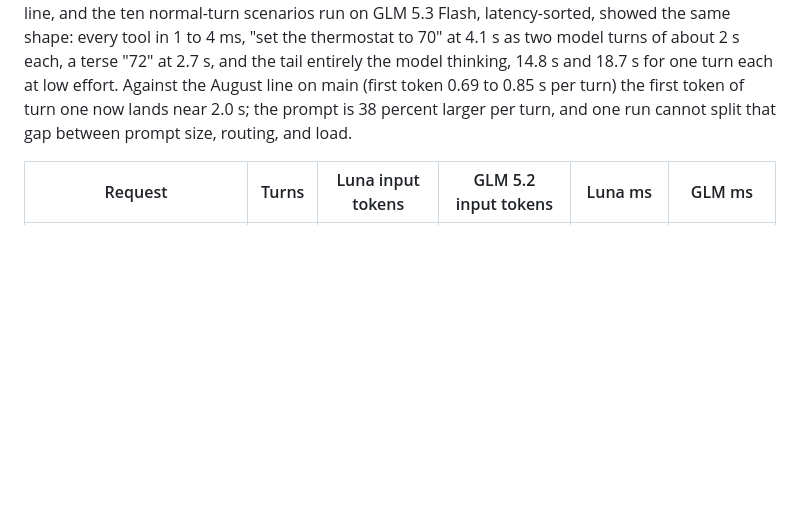
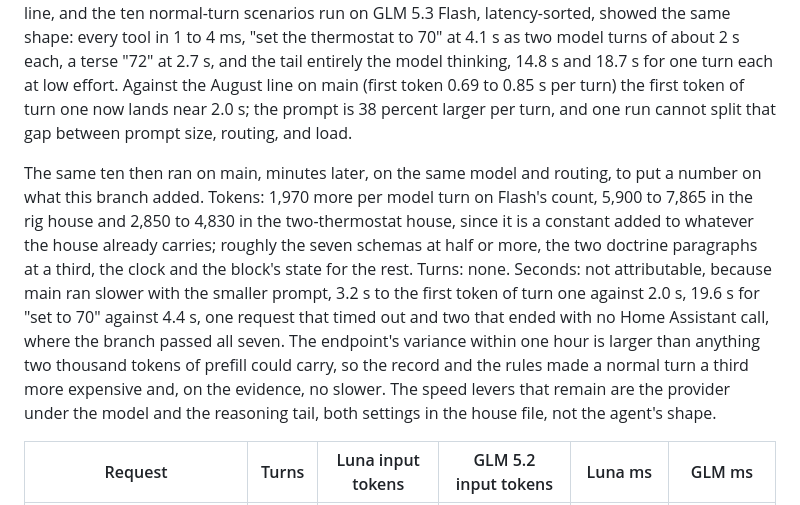
Before and after one commit to mhyrr/dobby, a Markdown page: dobby-design-rules-history.md, the part around the change. Drawn GitHub-style; blank space fills up the shorter version.

Commit message:
What the record and the rules cost a normal turn is measured against main

```diff
--- a/dobby-design-rules-history.md
+++ b/dobby-design-rules-history.md
@@ -313,6 +313,22 @@ August line on main (first token 0.69 to 0.85 s per turn) the first token of
 turn one now lands near 2.0 s; the prompt is 38 percent larger per turn, and
 one run cannot split that gap between prompt size, routing, and load.
 
+The same ten then ran on main, minutes later, on the same model and routing,
+to put a number on what this branch added. Tokens: 1,970 more per model turn
+on Flash's count, 5,900 to 7,865 in the rig house and 2,850 to 4,830 in the
+two-thermostat house, since it is a constant added to whatever the house
+already carries; roughly the seven schemas at half or more, the two doctrine
+paragraphs at a third, the clock and the block's state for the rest. Turns:
+none. Seconds: not attributable, because main ran slower with the smaller
+prompt, 3.2 s to the first token of turn one against 2.0 s, 19.6 s for "set
+to 70" against 4.4 s, one request that timed out and two that ended with no
+Home Assistant call, where the branch passed all seven. The endpoint's
+variance within one hour is larger than anything two thousand tokens of
+prefill could carry, so the record and the rules made a normal turn a third
+more expensive and, on the evidence, no slower. The speed levers that remain
+are the provider under the model and the reasoning tail, both settings in
+the house file, not the agent's shape.
+
 | Request | Turns | Luna input tokens | GLM 5.2 input tokens | Luna ms | GLM ms |
 |---|---|---|---|---|---|
 | history question | 2 | 11,300 | 15,800 | 3,600 to 6,200 | 1,900 to 11,400 |
```
